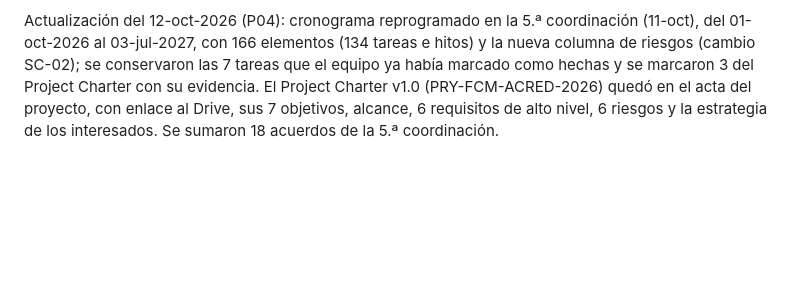
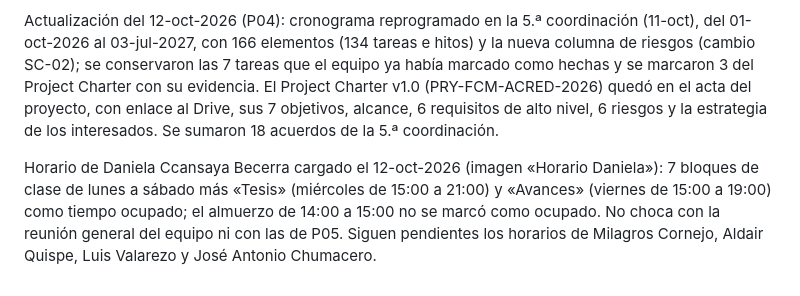
Before and after one commit to racionalizacionogpl-coder/TESIS_ALVARO_ROJAS-, a Markdown page: centro-monitoreo-dgp/README.md, the part around the change. Rendered like a GitHub page; blank space fills up the shorter version.

Commit message:
README: horario de Daniela Ccansaya cargado
Co-Authored-By: Claude Opus 5.5 <noreply@anthropic.com>
Claude-Session: https://claude.ai/code/session_01Py7fiLovdRgTq1RpQ6ZJ9f

```diff
--- a/centro-monitoreo-dgp/README.md
+++ b/centro-monitoreo-dgp/README.md
@@ -46,3 +46,5 @@ Actualización del 11-oct-2026 desde el Drive: el cronograma oficial de P04 («C
 Organigrama de ROIC & Company (12-oct-2026): se ve en P05 › Recursos, con el cargo de cada persona y sus pendientes en el proyecto; el cargo también aparece en el intranet y en el directorio. Se sumaron José Antonio Chumacero Calle (Gerencia General) y Daniela Ccansaya Becerra (Área de Marketing y Comunicaciones) con acceso al intranet, y Luis Valarezo al equipo de P05 (líder del Área de Transformación Digital). No se crearon tareas nuevas: los 15 pasos que el cronograma de Karla asigna al rol «Gerencia General» pasaron a José Antonio, y el acuerdo del correo oficial y los perfiles de LinkedIn y Facebook, que estaba a nombre del grupo, pasó a Daniela.
 
 Actualización del 12-oct-2026 (P04): cronograma reprogramado en la 5.ª coordinación (11-oct), del 01-oct-2026 al 03-jul-2027, con 166 elementos (134 tareas e hitos) y la nueva columna de riesgos (cambio SC-02); se conservaron las 7 tareas que el equipo ya había marcado como hechas y se marcaron 3 del Project Charter con su evidencia. El Project Charter v1.0 (PRY-FCM-ACRED-2026) quedó en el acta del proyecto, con enlace al Drive, sus 7 objetivos, alcance, 6 requisitos de alto nivel, 6 riesgos y la estrategia de los interesados. Se sumaron 18 acuerdos de la 5.ª coordinación.
+
+Horario de Daniela Ccansaya Becerra cargado el 12-oct-2026 (imagen «Horario Daniela»): 7 bloques de clase de lunes a sábado más «Tesis» (miércoles de 15:00 a 21:00) y «Avances» (viernes de 15:00 a 19:00) como tiempo ocupado; el almuerzo de 14:00 a 15:00 no se marcó como ocupado. No choca con la reunión general del equipo ni con las de P05. Siguen pendientes los horarios de Milagros Cornejo, Aldair Quispe, Luis Valarezo y José Antonio Chumacero.
```
